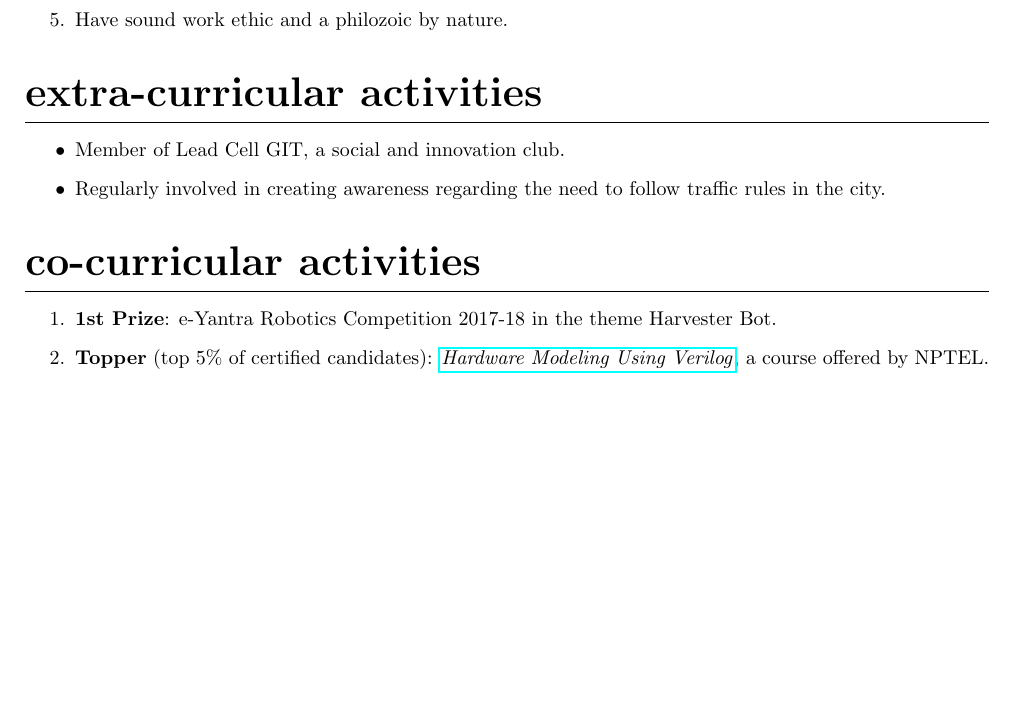
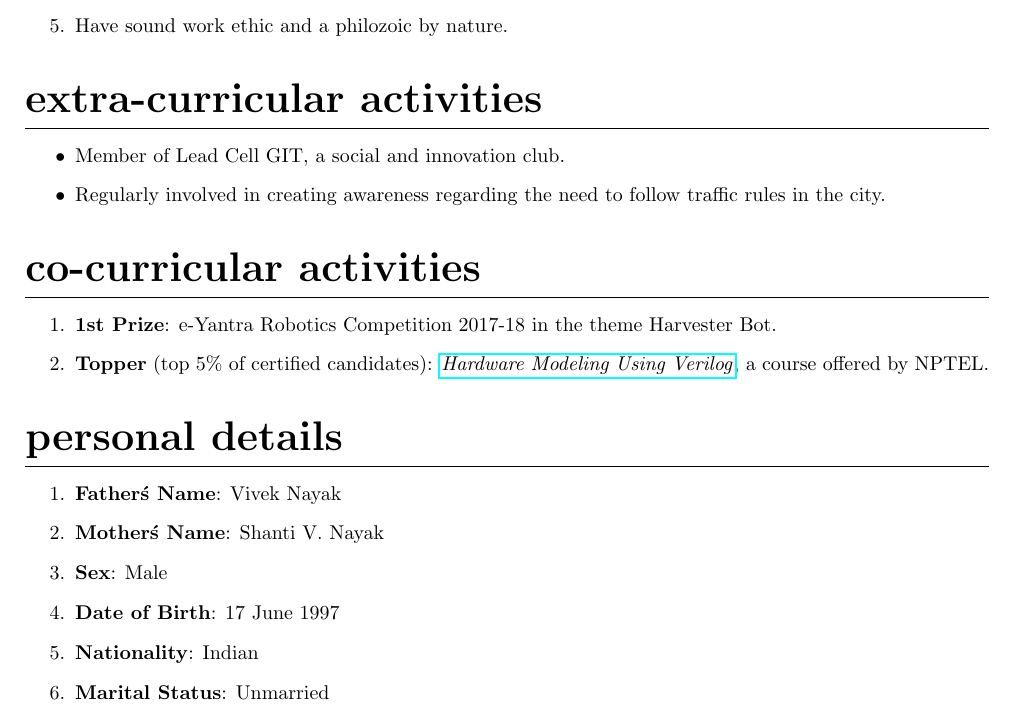
Before and after one commit to KarthikNayak148/Karthik-Vivek-Nayak_Resume, a LaTeX CV (Karthik-Vivek-Nayak_Resume.tex): part of page 2 of 2, cut so that both start at the same text, the shorter picture padded with empty space. Compiled offline with pdfLaTeX.

Commit message:
added personal details

```diff
--- a/Karthik-Vivek-Nayak_Resume.tex
+++ b/Karthik-Vivek-Nayak_Resume.tex
@@ -115,5 +115,15 @@ course offered by NPTEL.
 \item \textbf{Topper} (top 5\% of certified candidates): \href{http://nptel.ac.in/noc/E_Certificate/noc17-cs21/NPTEL17CS21S1150001171010224.jpg}{\textit{Hardware Modeling Using Verilog}}, a course offered by NPTEL.
 \end{enumerate}
 
+\section*{personal details}
+\begin{enumerate}
+\item \textbf{Father\'s Name}: Vivek Nayak
+\item \textbf{Mother\'s Name}: Shanti V. Nayak
+\item \textbf{Sex}: Male
+\item \textbf{Date of Birth}: 17 June 1997
+\item \textbf{Nationality}: Indian
+\item \textbf{Marital Status}: Unmarried
+\end{enumerate}
+
 
 \end{document}
```
Also changed, not shown: Karthik-Vivek-Nayak_Resume.pdf, 2 other files.
